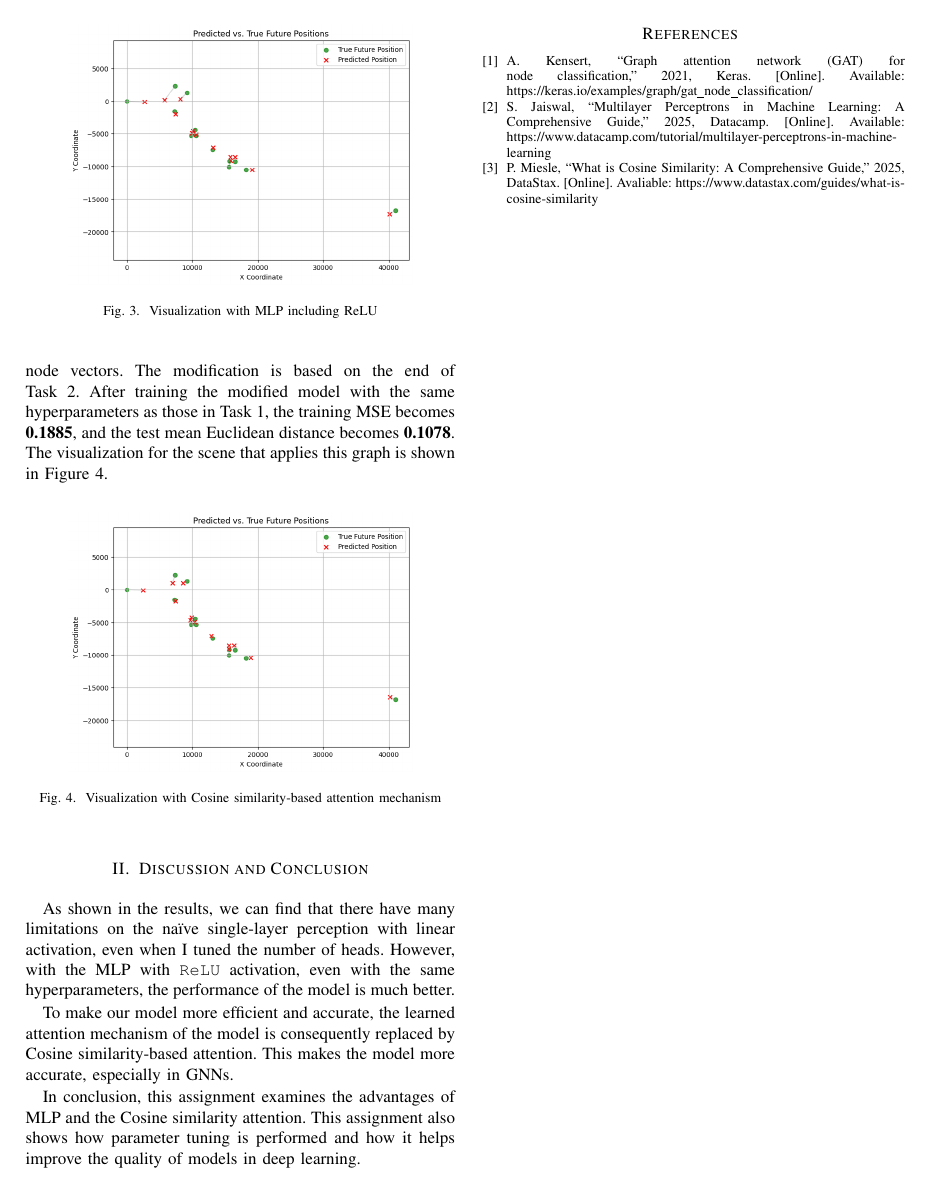
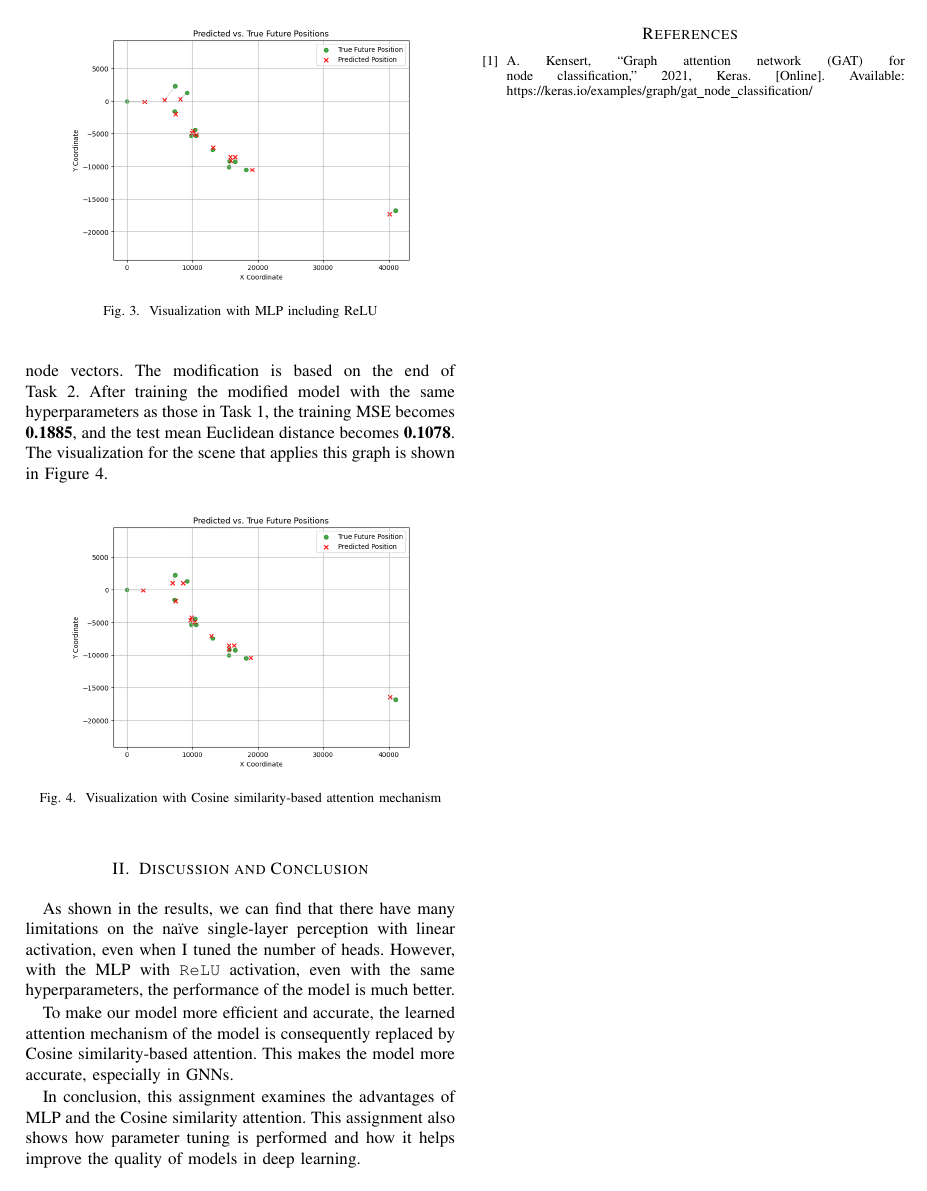
Before and after one commit to yuantj/DL-Assignment-2, a LaTeX paper (report/report.tex): page 2 of 2. Compiled offline with pdfLaTeX; a missing font is replaced by an installed copy or a similar font; a LaTeX package or settings file that is missing is left out.

Commit message:
Remove unused references

```diff
--- a/report/report.tex
+++ b/report/report.tex
@@ -154,12 +154,6 @@ performed and how it helps improve the quality of models in deep learning.
 \bibitem{cite:tut} A. Kensert, “Graph attention network (GAT) for node
     classification,” 2021, Keras. [Online]. Available:
     https://keras.io/examples/graph/gat\_node\_classification/
-\bibitem{cite:mlp} S. Jaiswal, “Multilayer Perceptrons in Machine Learning: A
-    Comprehensive Guide,” 2025, Datacamp. [Online]. Available:
-    https://www.datacamp.com/tutorial/multilayer-perceptrons-in-machine-learning
-\bibitem{cite:cossim} P. Miesle, “What is Cosine Similarity: A Comprehensive
-    Guide,” 2025, DataStax. [Online]. Avaliable:
-    https://www.datastax.com/guides/what-is-cosine-similarity
 \end{thebibliography}
 
 \end{document}
```
Also changed, not shown: report/report.pdf.
